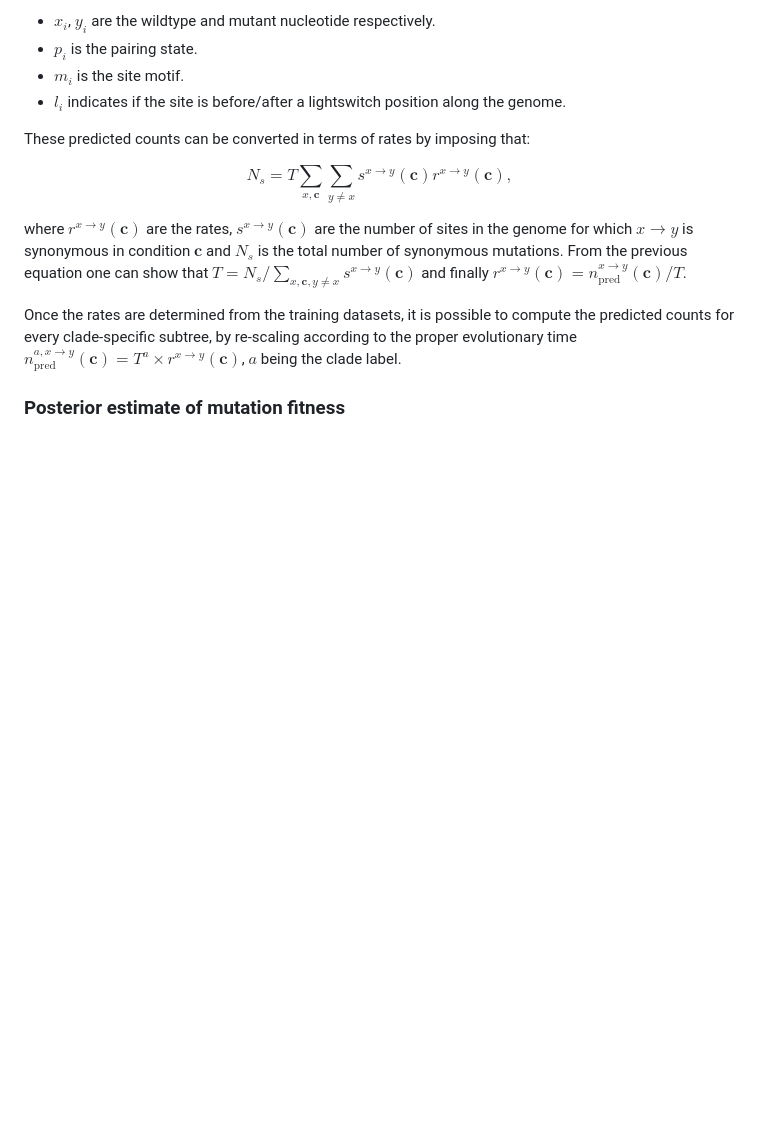
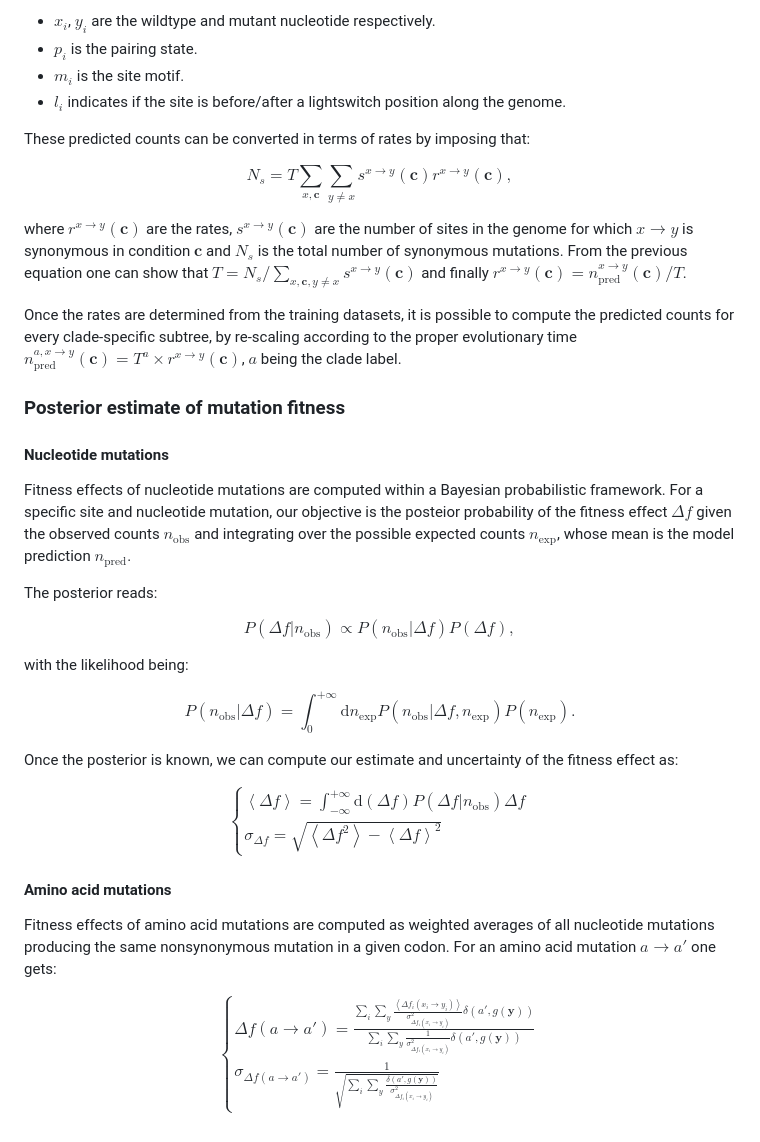
Before and after one commit to neherlab/RSV-mut-fitness, a Markdown page: README.md, the part around the change. Rendered like a GitHub page; blank space fills up the shorter version.

Commit message:
README wip: bayesian posterior

```diff
--- a/README.md
+++ b/README.md
@@ -87,3 +87,48 @@ where $r^{x\rightarrow y}(\mathbf c)$ are the rates, $s^{x\rightarrow y}(\mathbf
 Once the rates are determined from the training datasets, it is possible to compute the predicted counts for every clade-specific subtree, by re-scaling according to the proper evolutionary time $n^{a, x\rightarrow y}_{\mathrm{pred}}(\mathbf{c}) = T^a \times r^{{x\rightarrow y}}(\mathbf{c})$, $a$ being the clade label.
 
 ### Posterior estimate of mutation fitness
+
+#### Nucleotide mutations
+Fitness effects of nucleotide mutations are computed within a Bayesian
+probabilistic framework. For a specific site and nucleotide mutation,
+our objective is the posteior probability of the fitness effect $\Delta f$ given
+the observed counts $n_{\mathrm{obs}}$ and integrating over the possible expected
+counts $n_{\mathrm{exp}}$, whose mean is the model prediction $n_{\mathrm{pred}}$.
+
+The posterior reads:
+
+$$ P(\Delta f \vert n_{\mathrm{obs}}) \propto P(n_{\mathrm{obs}} \vert \Delta f) P(\Delta f), $$
+
+with the likelihood being:
+
+$$ P(n_{\mathrm{obs}} \vert \Delta f) =
+\int_{0}^{+\infty}\mathrm{d}n_{\mathrm{exp}} P(n_{\mathrm{obs}} \vert \Delta f, n_{\mathrm{exp}})
+P(n_{\mathrm{exp}}).
+$$
+
+Once the posterior is known, we can compute our estimate and uncertainty of the fitness
+effect as:
+
+$$
+\begin{cases}
+  \left\langle \Delta f \right\rangle = \int_{-\infty}^{+\infty}\mathrm{d}(\Delta f)P(\Delta f \vert n_{\mathrm{obs}})\Delta f  \\
+  \sigma_{\Delta f} = \sqrt{\left\langle \Delta f^2 \right\rangle - \left\langle \Delta f \right\rangle^2}
+\end{cases}
+$$
+
+#### Amino acid mutations
+Fitness effects of amino acid mutations are computed as weighted averages
+of all nucleotide mutations producing the same nonsynonymous mutation in a
+given codon. For an amino acid mutation $a\rightarrow a'$ one gets:
+
+$$
+\begin{cases}
+  \Delta f\left(a\rightarrow a'\right) = \frac{{\sum_i}{\sum_y}
+  \frac{\left\langle \Delta f_i(x_i\rightarrow y_i) \right\rangle}{\sigma^2_{\Delta f_i(x_i\rightarrow y_i)}} \delta\left(a',g(\mathbf y)\right)}
+  {{\sum_i}{\sum_y}
+  \frac{1}{\sigma^2_{\Delta f_i(x_i\rightarrow y_i)}} \delta\left(a',g(\mathbf y)\right)} \\
+  \sigma_{\Delta f(a\rightarrow a')} = \frac{1}
+  {\sqrt{{\sum_i}{\sum_y}
+  \frac{\delta\left(a',g(\mathbf y)\right)}{\sigma^2_{\Delta f_i(x_i\rightarrow y_i)}}}}
+\end{cases}
+$$
```
